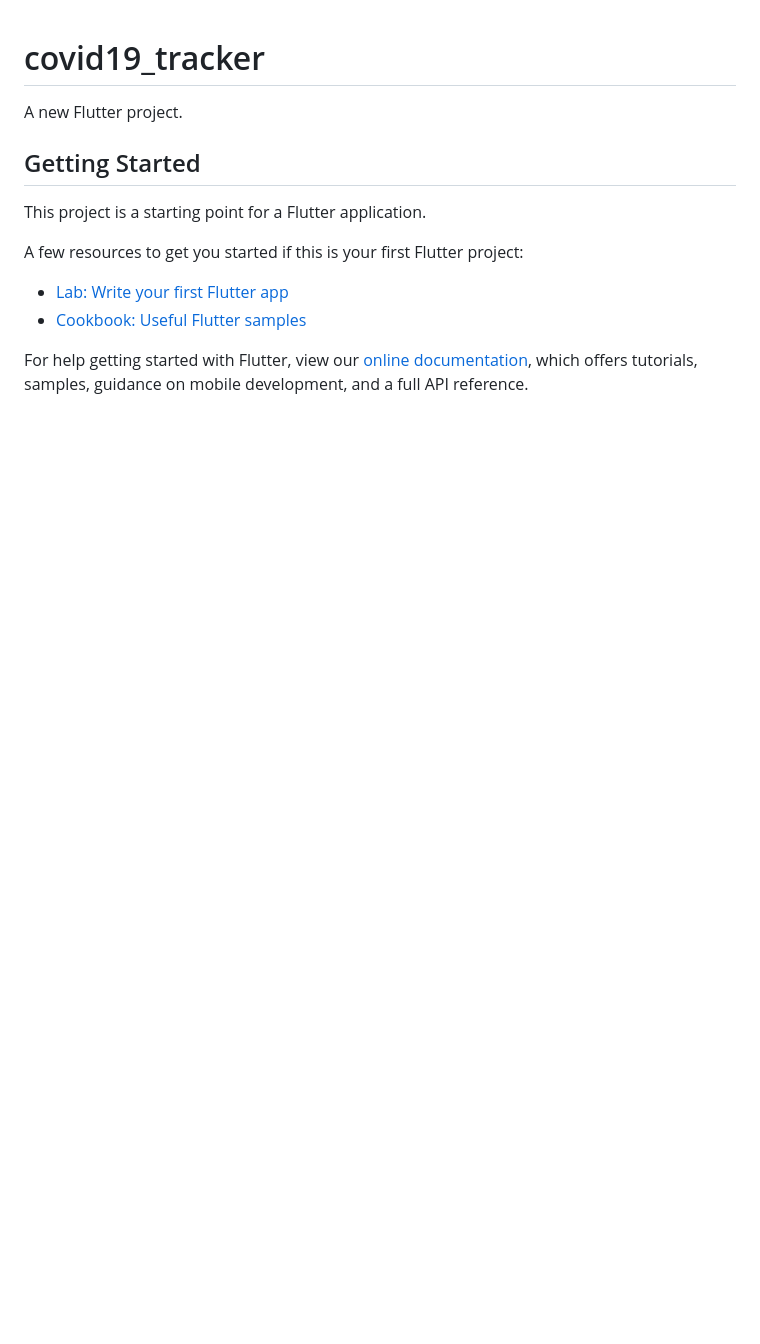
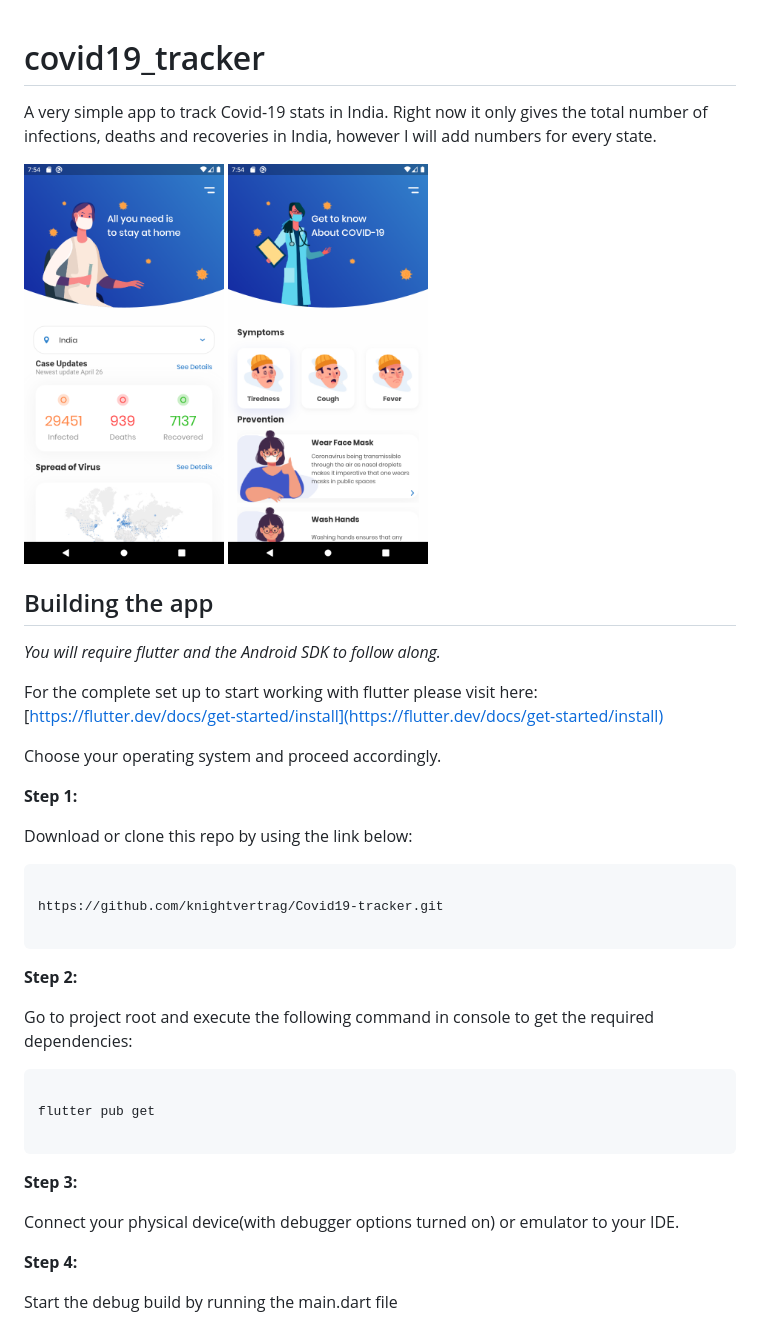
Before and after one commit to knightvertrag/Covid19-tracker, a Markdown page: README.md, the part around the change. GitHub-like rendering; pictures changed too: assets/images/s1.png (added), assets/images/s2.png (added); blank space fills up the shorter version.

````diff
--- a/README.md
+++ b/README.md
@@ -1,16 +1,63 @@
 # covid19_tracker
 
-A new Flutter project.
+A very simple app to track Covid-19 stats in India. Right now it only gives the total number of infections, deaths and recoveries in India, however I will add numbers for every state.
 
-## Getting Started
+<img align = "center" src="assets/images/s2.png" height = "400">  <img align = "center" src="assets/images/s1.png" height = "400">
 
-This project is a starting point for a Flutter application.
+## Building the app
 
-A few resources to get you started if this is your first Flutter project:
+*You will require flutter and the Android SDK to follow along.*
 
-- [Lab: Write your first Flutter app](https://flutter.dev/docs/get-started/codelab)
-- [Cookbook: Useful Flutter samples](https://flutter.dev/docs/cookbook)
+For the complete set up to start working with flutter please visit here:
+[https://flutter.dev/docs/get-started/install](https://flutter.dev/docs/get-started/install)
 
-For help getting started with Flutter, view our
-[online documentation](https://flutter.dev/docs), which offers tutorials,
-samples, guidance on mobile development, and a full API reference.
+Choose your operating system and proceed accordingly.
+
+
+
+
+**Step 1:**
+
+
+
+Download or clone this repo by using the link below:
+
+
+
+```
+
+https://github.com/knightvertrag/Covid19-tracker.git
+
+```
+
+
+
+**Step 2:**
+
+
+
+Go to project root and execute the following command in console to get the required dependencies:
+
+
+
+```
+
+flutter pub get
+
+```
+
+
+
+**Step 3:**
+
+
+
+Connect your physical device(with debugger options turned on)  or emulator to your IDE.
+
+
+
+**Step 4:**
+
+
+
+Start the debug build by running the main.dart file
````
Also changed, not shown: 1 other file.
